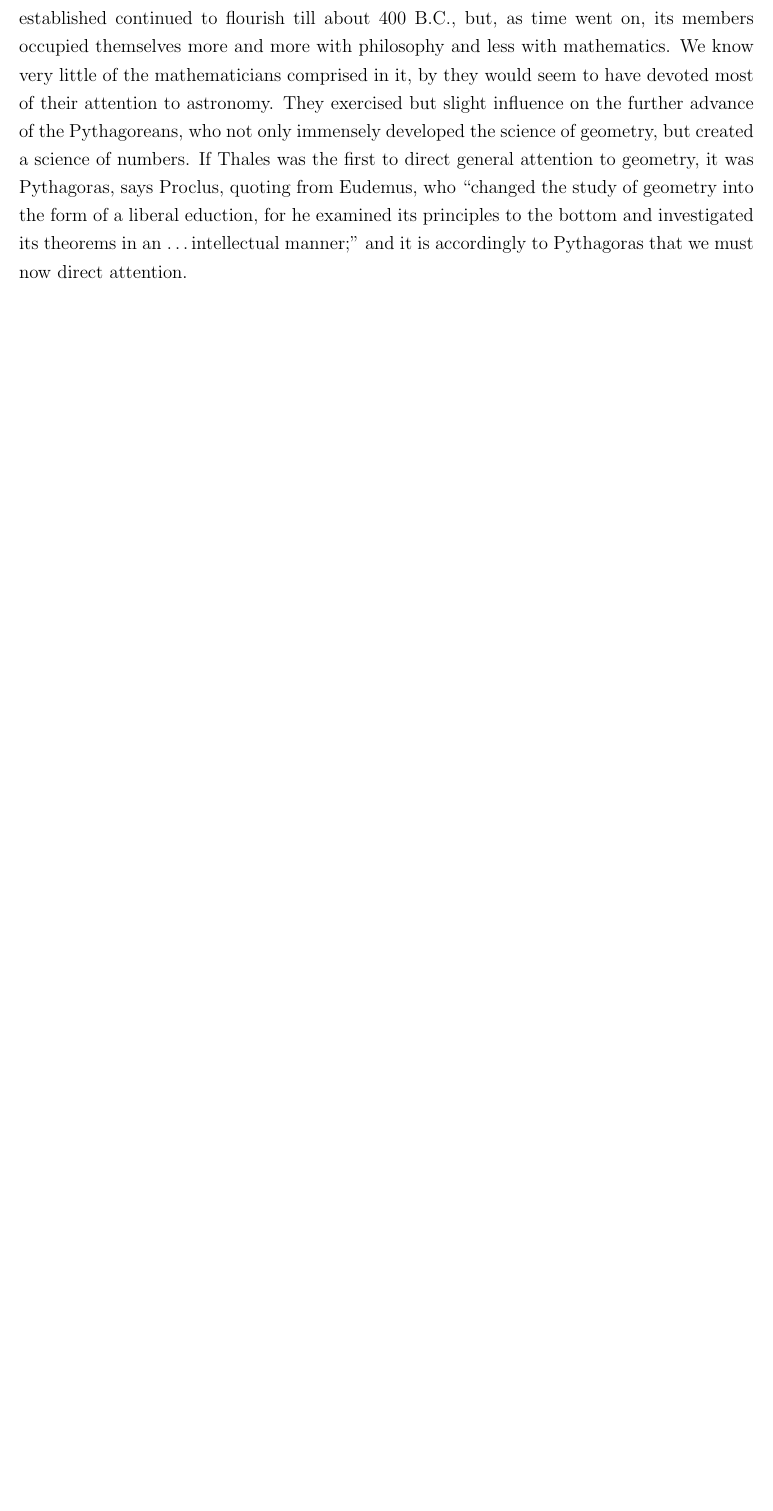
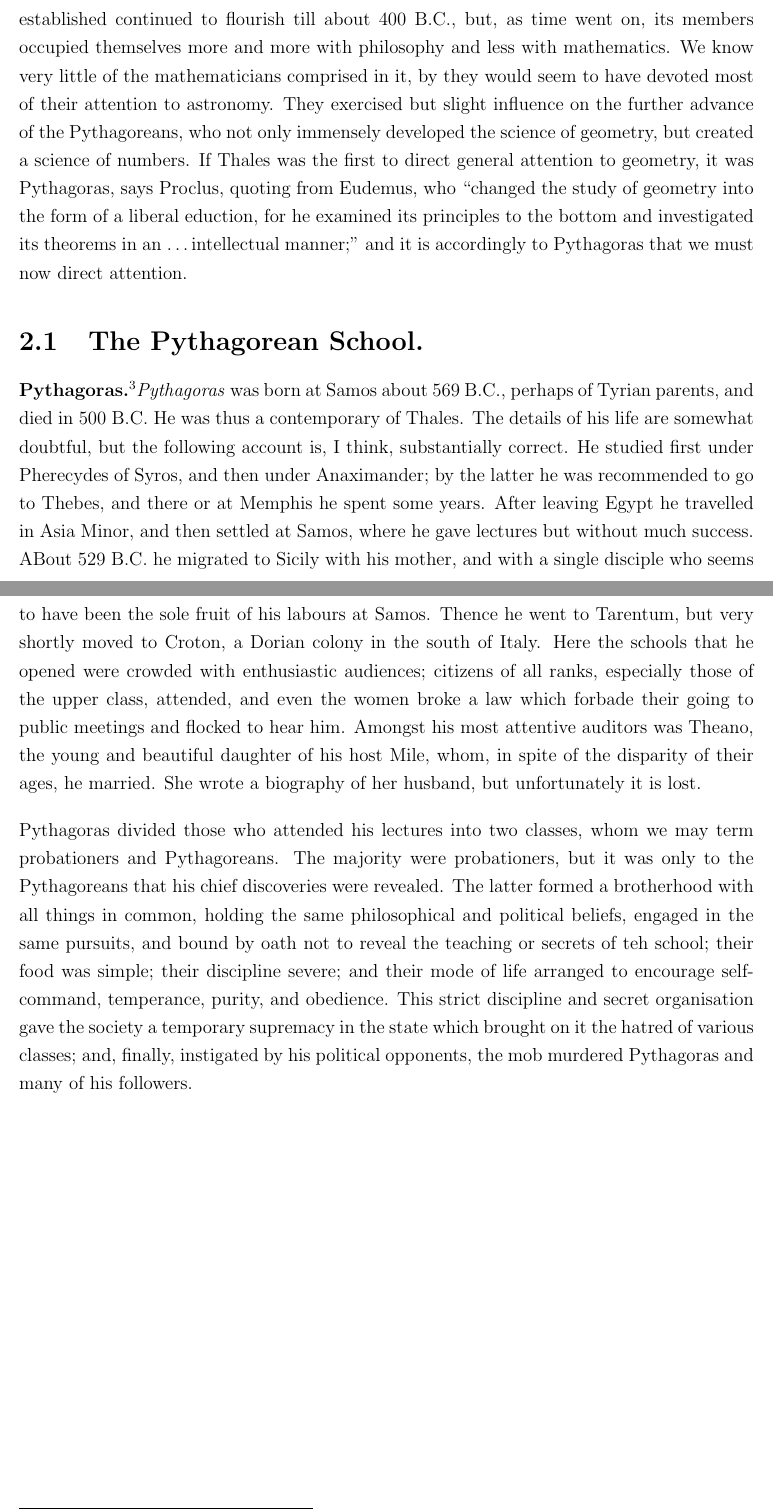
Before and after one commit to Lazytangent/Gutenberg, a LaTeX book (A Short Account of the History of Mathematics/Mathematics.tex): part of page 16 of 16 before the commit and two parts of pages 16 and 17 of 17 after it, the two joined at a grey line, cut so that both start at the same text, the shorter picture padded with empty space. Compiled offline with pdfLaTeX.

Commit message:
Mathematics

```diff
--- a/A Short Account of the History of Mathematics/Mathematics.tex
+++ b/A Short Account of the History of Mathematics/Mathematics.tex
@@ -189,5 +189,11 @@ Anaximander is alleged to have introduced the use of the \textit{style} or \text
 
 We need not here concern ourselves further with the successors of Thales. The school he established continued to flourish till about 400 B.C., but, as time went on, its members occupied themselves more and more with philosophy and less with mathematics. We know very little of the mathematicians comprised in it, by they would seem to have devoted most of their attention to astronomy. They exercised but slight influence on the further advance of the Pythagoreans, who not only immensely developed the science of geometry, but created a science of numbers. If Thales was the first to direct general attention to geometry, it was Pythagoras, says Proclus, quoting from Eudemus, who ``changed the study of geometry into the form of a liberal eduction, for he examined its principles to the bottom and investigated its theorems in an \dots intellectual manner;'' and it is accordingly to Pythagoras that we must now direct attention. \par
 
+\section{The Pythagorean School.}
 
+\textbf{Pythagoras.}\footnotemark \textit{Pythagoras} was born at Samos about 569 B.C., perhaps of Tyrian parents, and died in 500 B.C. He was thus a contemporary of Thales. The details of his life are somewhat doubtful, but the following account is, I think, substantially correct. He studied first under Pherecydes of Syros, and then under Anaximander; by the latter he was recommended to go to Thebes, and there or at Memphis he spent some years. After leaving Egypt he travelled in Asia Minor, and then settled at Samos, where he gave lectures but without much success. ABout 529 B.C. he migrated to Sicily with his mother, and with a single disciple who seems to have been the sole fruit of his labours at Samos. Thence he went to Tarentum, but very shortly moved to Croton, a Dorian colony in the south of Italy. Here the schools that he opened were crowded with enthusiastic audiences; citizens of all ranks, especially those of the upper class, attended, and even the women broke a law which forbade their going to public meetings and flocked to hear him. Amongst his most attentive auditors was Theano, the young and beautiful daughter of his host Mile, whom, in spite of the disparity of their ages, he married. She wrote a biography of her husband, but unfortunately it is lost. \par
+
+\footnotetext{See Loria, book I, chap. iii; Cantor, chaps. vi, vii; Allman, chap. ii; Hankel, pp. 92-111; Hoefer, \textit{Histoire des math\'ematiques}, Paris, third edition, 1886, pp. 87-130; and various papers by S. P. Tannery. For an account of Pythagoras's life, embodying the Pythagorean traditions, see the biography of Iamblichus, of which there are two or three English translations. Those who are interested in esoteric literature may like to see a modern attempt to reproduce the Pythagorean teaching in \textit{Pythagoras}, by E. Schur\'e, Eng. trans., London, 1906.}
+
+Pythagoras divided those who attended his lectures into two classes, whom we may term probationers and Pythagoreans. The majority were probationers, but it was only to the Pythagoreans that his chief discoveries were revealed. The latter formed a brotherhood with all things in common, holding the same philosophical and political beliefs, engaged in the same pursuits, and bound by oath not to reveal the teaching or secrets of teh school; their food was simple; their discipline severe; and their mode of life arranged to encourage self-command, temperance, purity, and obedience. This strict discipline and secret organisation gave the society a temporary supremacy in the state which brought on it the hatred of various classes; and, finally, instigated by his political opponents, the mob murdered Pythagoras and many of his followers. \par
 \end{document}
```
Also changed, not shown: A Short Account of the History of Mathematics/Mathematics.pdf, 7 other files.
